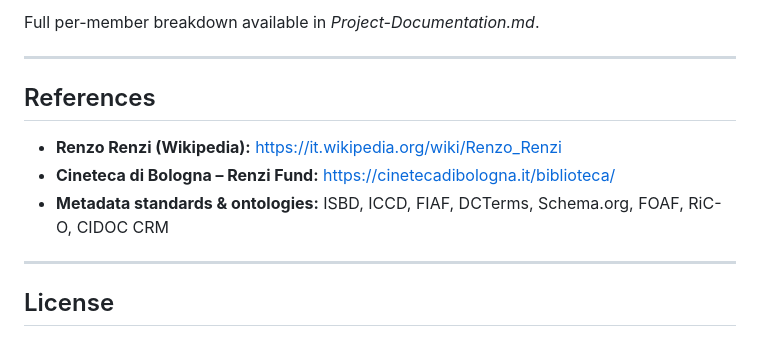
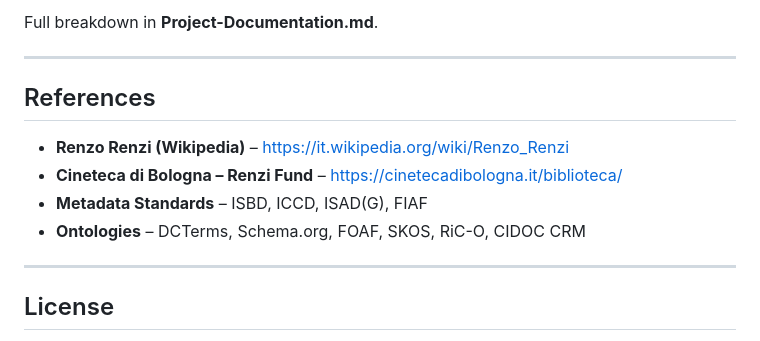
Before and after one commit to CineFiles25/TheRevolussionOfRenzoRenzi, a Markdown page: README.md, the part around one of its changes. Drawn GitHub-style.

```diff
--- a/README.md
+++ b/README.md
@@ -141,13 +151,15 @@ The project was developed by:
 
-Full per-member breakdown available in *Project-Documentation.md*.
+Full breakdown in **Project-Documentation.md**.
 
 ---
 
 ## References
 
-- **Renzo Renzi (Wikipedia):** https://it.wikipedia.org/wiki/Renzo_Renzi
-- **Cineteca di Bologna – Renzi Fund:** https://cinetecadibologna.it/biblioteca/
-- **Metadata standards & ontologies:** ISBD, ICCD, FIAF, DCTerms, Schema.org, FOAF, RiC-O, CIDOC CRM
+- **Renzo Renzi (Wikipedia)** – https://it.wikipedia.org/wiki/Renzo_Renzi
+- **Cineteca di Bologna – Renzi Fund** – https://cinetecadibologna.it/biblioteca/
+- **Metadata Standards** – ISBD, ICCD, ISAD(G), FIAF
+- **Ontologies** – DCTerms, Schema.org, FOAF, SKOS, RiC-O, CIDOC CRM
+
 ---
 
 ## License
```
Also changed, not shown: other parts of README.md (+77 -67 lines).
